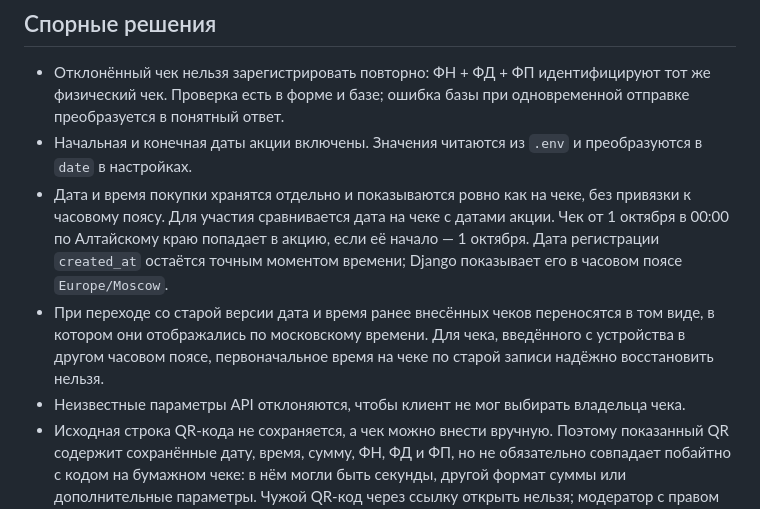
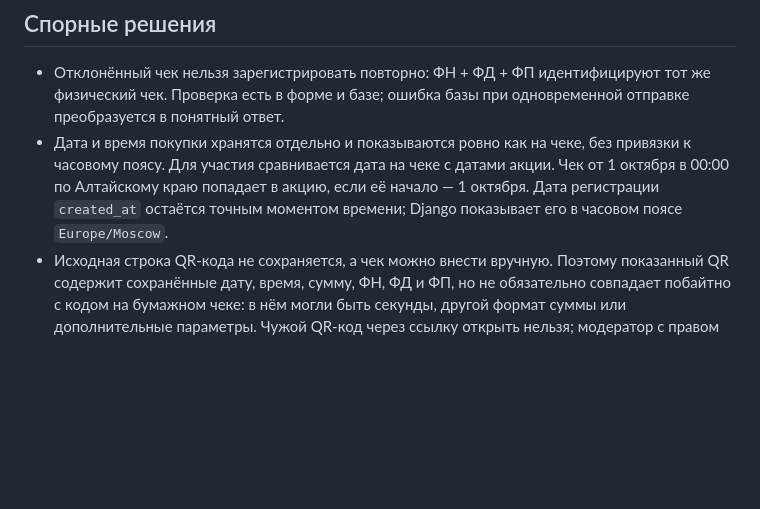
Before and after one commit to mank000/firstitcompanytest, a Markdown page: README.md, the part around the change. GitHub-like rendering; blank space fills up the shorter version.

Commit message:
Убрал лишнее в README

```diff
--- a/README.md
+++ b/README.md
@@ -52,10 +52,7 @@ docker compose exec web python manage.py makemigrations --check --dry-run
 ## Спорные решения
 
 - Отклонённый чек нельзя зарегистрировать повторно: ФН + ФД + ФП идентифицируют тот же физический чек. Проверка есть в форме и базе; ошибка базы при одновременной отправке преобразуется в понятный ответ.
-- Начальная и конечная даты акции включены. Значения читаются из `.env` и преобразуются в `date` в настройках.
 - Дата и время покупки хранятся отдельно и показываются ровно как на чеке, без привязки к часовому поясу. Для участия сравнивается дата на чеке с датами акции. Чек от 1 октября в 00:00 по Алтайскому краю попадает в акцию, если её начало — 1 октября. Дата регистрации `created_at` остаётся точным моментом времени; Django показывает его в часовом поясе `Europe/Moscow`.
-- При переходе со старой версии дата и время ранее внесённых чеков переносятся в том виде, в котором они отображались по московскому времени. Для чека, введённого с устройства в другом часовом поясе, первоначальное время на чеке по старой записи надёжно восстановить нельзя.
-- Неизвестные параметры API отклоняются, чтобы клиент не мог выбирать владельца чека.
 - Исходная строка QR-кода не сохраняется, а чек можно внести вручную. Поэтому показанный QR содержит сохранённые дату, время, сумму, ФН, ФД и ФП, но не обязательно совпадает побайтно с кодом на бумажном чеке: в нём могли быть секунды, другой формат суммы или дополнительные параметры. Чужой QR-код через ссылку открыть нельзя; модератор с правом просмотра или изменения чеков видит их в админке.
 - Фото необязательно. Оно хранится в отдельном volume и отдаётся через защищённый Django endpoint. Для обновления статусов выбран простой опрос API, поскольку мгновенная доставка через WebSocket для тестового задания не нужна.
 
```
